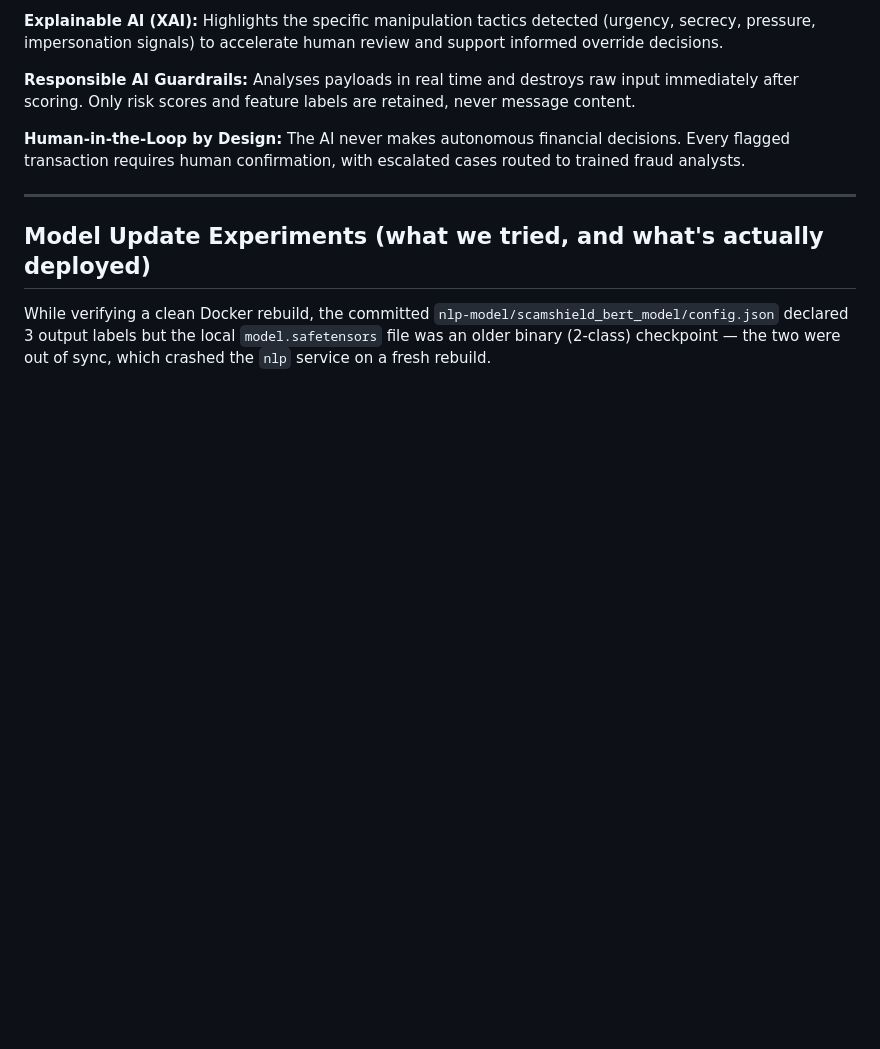
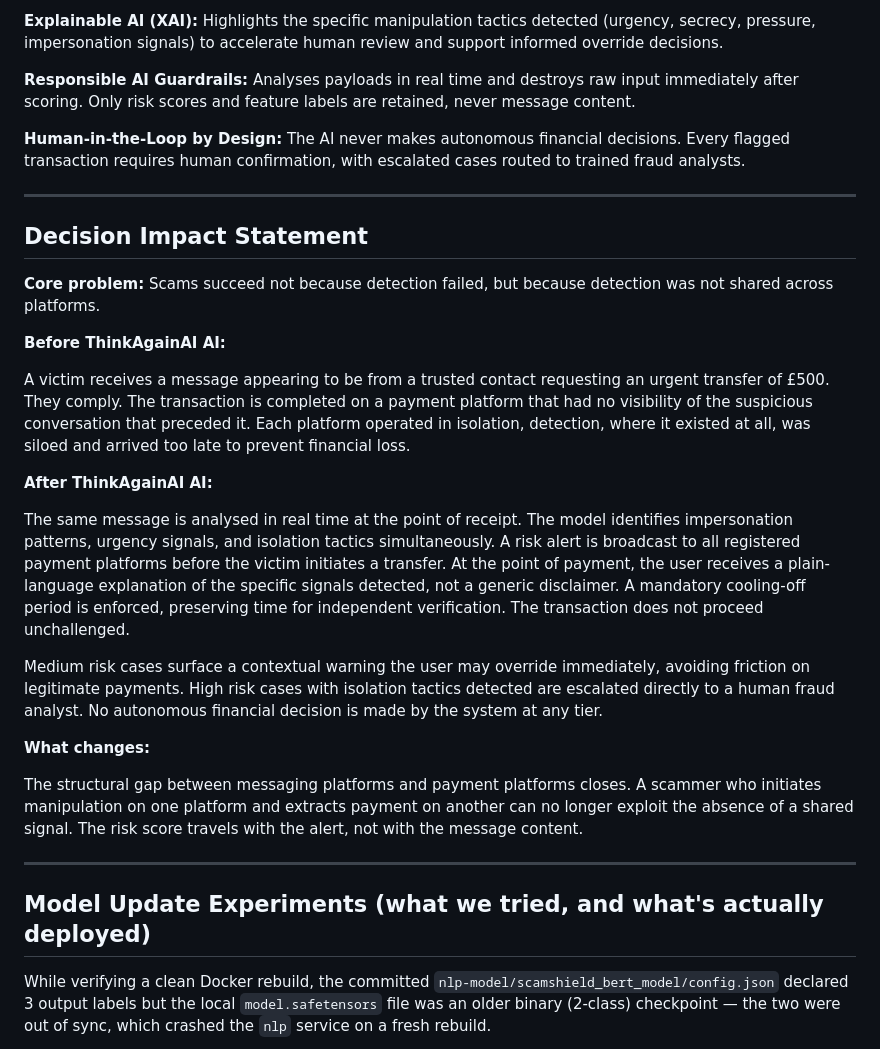
Before and after one commit to NV-9/USAII-Global-AI-Hackathon-2026, a Markdown page: README.md, the part around the change. Rendered like a GitHub page; blank space fills up the shorter version.

Commit message:
Add Decision Impact Statement to README

```diff
--- a/README.md
+++ b/README.md
@@ -152,6 +152,26 @@ Requires `nlp-model/scamshield_bert_model/model.safetensors` to be downloaded fi
 **Responsible AI Guardrails:** Analyses payloads in real time and destroys raw input immediately after scoring. Only risk scores and feature labels are retained, never message content.
 
 **Human-in-the-Loop by Design:** The AI never makes autonomous financial decisions. Every flagged transaction requires human confirmation, with escalated cases routed to trained fraud analysts.
+
+---
+
+## Decision Impact Statement
+
+**Core problem:** Scams succeed not because detection failed, but because detection was not shared across platforms.
+
+**Before ThinkAgainAI AI:**
+
+A victim receives a message appearing to be from a trusted contact requesting an urgent transfer of £500. They comply. The transaction is completed on a payment platform that had no visibility of the suspicious conversation that preceded it. Each platform operated in isolation, detection, where it existed at all, was siloed and arrived too late to prevent financial loss.
+
+**After ThinkAgainAI AI:**
+
+The same message is analysed in real time at the point of receipt. The model identifies impersonation patterns, urgency signals, and isolation tactics simultaneously. A risk alert is broadcast to all registered payment platforms before the victim initiates a transfer. At the point of payment, the user receives a plain-language explanation of the specific signals detected, not a generic disclaimer. A mandatory cooling-off period is enforced, preserving time for independent verification. The transaction does not proceed unchallenged.
+
+Medium risk cases surface a contextual warning the user may override immediately, avoiding friction on legitimate payments. High risk cases with isolation tactics detected are escalated directly to a human fraud analyst. No autonomous financial decision is made by the system at any tier.
+
+**What changes:**
+
+The structural gap between messaging platforms and payment platforms closes. A scammer who initiates manipulation on one platform and extracts payment on another can no longer exploit the absence of a shared signal. The risk score travels with the alert, not with the message content.
 
 ---
 
```
